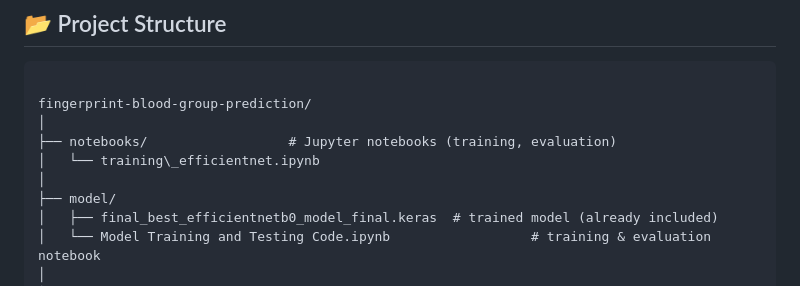
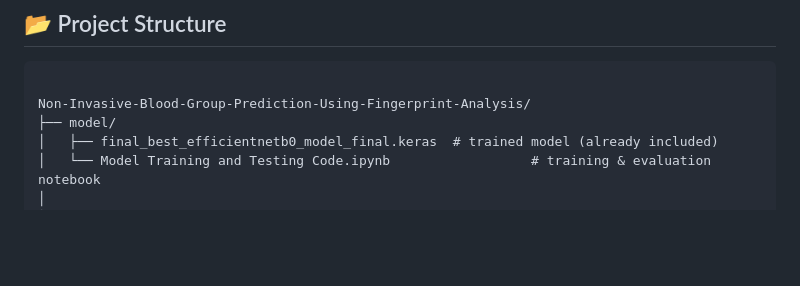
Before and after one commit to wObbLee00/Non-Invasive-Blood-Group-Prediction-Using-Fingerprint-Analysis, a Markdown page: README.md, the part around the change. Drawn GitHub-style; blank space fills up the shorter version.

Commit message:
Update README.md by removing the notebooks folder

````diff
--- a/README.md
+++ b/README.md
@@ -29,11 +29,7 @@ It includes **model training**, a trained model, and a **Flask-based demo UI**.
 ## 📂 Project Structure
 ```
 
-fingerprint-blood-group-prediction/
-│
-├── notebooks/                  # Jupyter notebooks (training, evaluation)
-│   └── training\_efficientnet.ipynb
-│
+Non-Invasive-Blood-Group-Prediction-Using-Fingerprint-Analysis/
 ├── model/
 │   ├── final_best_efficientnetb0_model_final.keras  # trained model (already included)
 │   └── Model Training and Testing Code.ipynb                  # training & evaluation notebook
````
